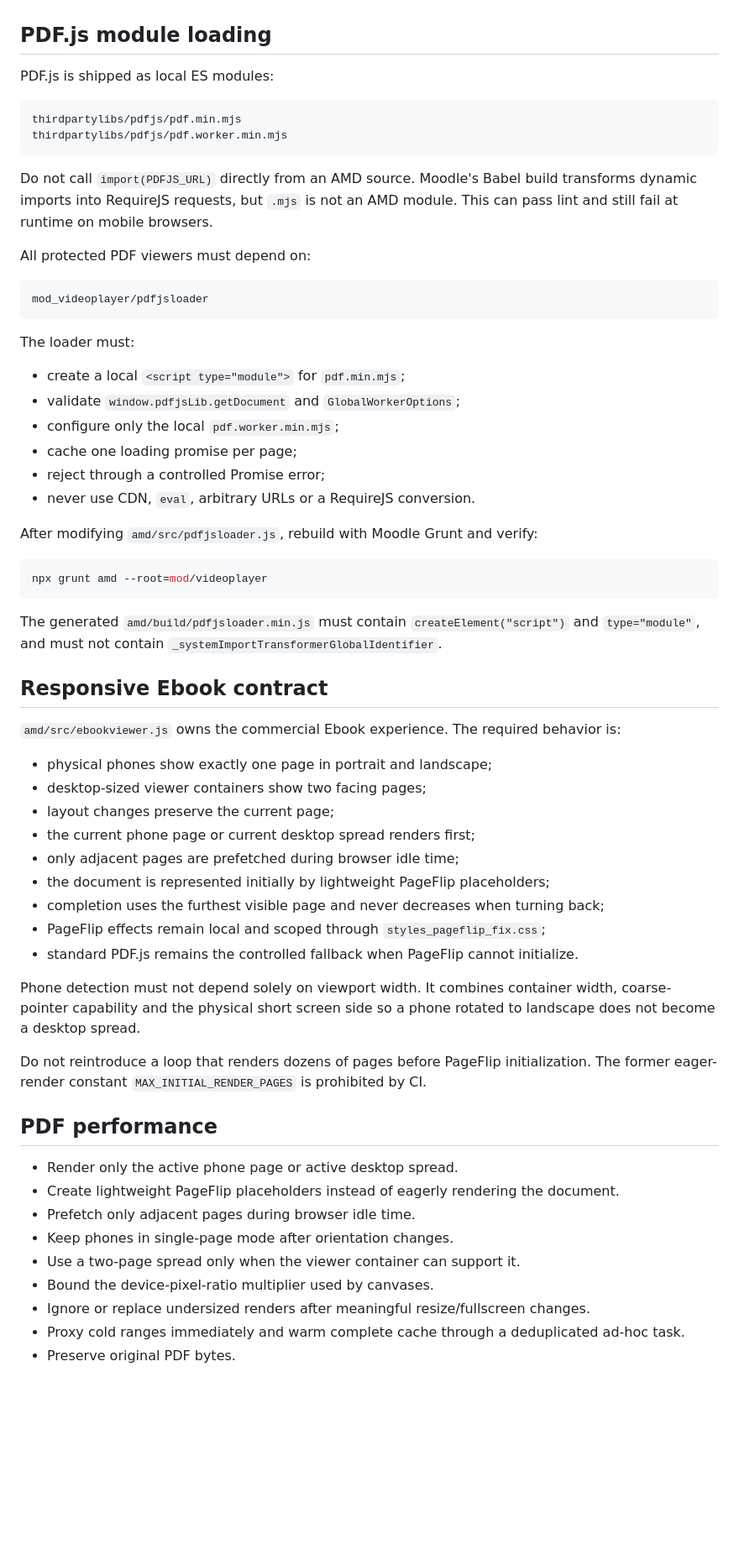
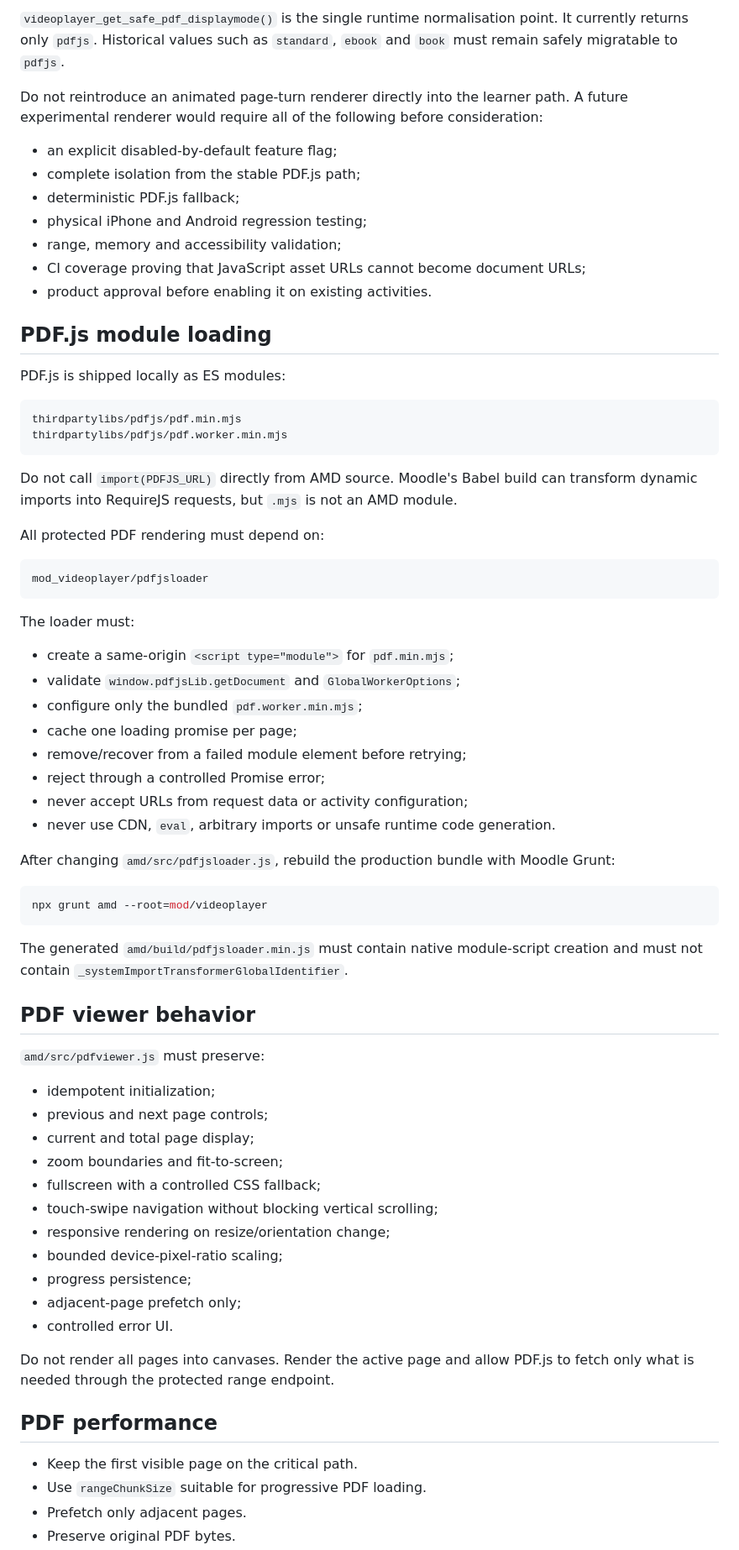
Before and after one commit to JoseMorenoSalgado/moodle-mod_videoplayer, a Markdown page: docs/developer-guide.md, the part around one of its changes. Shown at 84% size. GitHub-like rendering; blank space fills up the shorter version.

Commit message:
docs(developer): codify stable PDF.js renderer contract

````diff
--- a/docs/developer-guide.md
+++ b/docs/developer-guide.md
@@ -70,16 +84,27 @@ Never return raw Google Drive IDs, direct download URLs, preview URLs or upstrea
+`videoplayer_get_safe_pdf_displaymode()` is the single runtime normalisation point. It currently returns only `pdfjs`. Historical values such as `standard`, `ebook` and `book` must remain safely migratable to `pdfjs`.
+
+Do not reintroduce an animated page-turn renderer directly into the learner path. A future experimental renderer would require all of the following before consideration:
+
+- an explicit disabled-by-default feature flag;
+- complete isolation from the stable PDF.js path;
+- deterministic PDF.js fallback;
+- physical iPhone and Android regression testing;
+- range, memory and accessibility validation;
+- CI coverage proving that JavaScript asset URLs cannot become document URLs;
+- product approval before enabling it on existing activities.
 
 ## PDF.js module loading
 
-PDF.js is shipped as local ES modules:
+PDF.js is shipped locally as ES modules:
 
 ```text
 thirdpartylibs/pdfjs/pdf.min.mjs
 thirdpartylibs/pdfjs/pdf.worker.min.mjs
 ```
 
-Do not call `import(PDFJS_URL)` directly from an AMD source. Moodle's Babel build transforms dynamic imports into RequireJS requests, but `.mjs` is not an AMD module. This can pass lint and still fail at runtime on mobile browsers.
+Do not call `import(PDFJS_URL)` directly from AMD source. Moodle's Babel build can transform dynamic imports into RequireJS requests, but `.mjs` is not an AMD module.
 
-All protected PDF viewers must depend on:
+All protected PDF rendering must depend on:
 
 ```text
 mod_videoplayer/pdfjsloader
@@ -87,47 +112,44 @@ mod_videoplayer/pdfjsloader
 
 The loader must:
 
-- create a local `<script type="module">` for `pdf.min.mjs`;
+- create a same-origin `<script type="module">` for `pdf.min.mjs`;
 - validate `window.pdfjsLib.getDocument` and `GlobalWorkerOptions`;
-- configure only the local `pdf.worker.min.mjs`;
+- configure only the bundled `pdf.worker.min.mjs`;
 - cache one loading promise per page;
+- remove/recover from a failed module element before retrying;
 - reject through a controlled Promise error;
-- never use CDN, `eval`, arbitrary URLs or a RequireJS conversion.
+- never accept URLs from request data or activity configuration;
+- never use CDN, `eval`, arbitrary imports or unsafe runtime code generation.
 
-After modifying `amd/src/pdfjsloader.js`, rebuild with Moodle Grunt and verify:
+After changing `amd/src/pdfjsloader.js`, rebuild the production bundle with Moodle Grunt:
 
 ```bash
 npx grunt amd --root=mod/videoplayer
 ```
 
-The generated `amd/build/pdfjsloader.min.js` must contain `createElement("script")` and `type="module"`, and must not contain `_systemImportTransformerGlobalIdentifier`.
+The generated `amd/build/pdfjsloader.min.js` must contain native module-script creation and must not contain `_systemImportTransformerGlobalIdentifier`.
 
-## Responsive Ebook contract
+## PDF viewer behavior
 
-`amd/src/ebookviewer.js` owns the commercial Ebook experience. The required behavior is:
+`amd/src/pdfviewer.js` must preserve:
 
-- physical phones show exactly one page in portrait and landscape;
-- desktop-sized viewer containers show two facing pages;
-- layout changes preserve the current page;
-- the current phone page or current desktop spread renders first;
-- only adjacent pages are prefetched during browser idle time;
-- the document is represented initially by lightweight PageFlip placeholders;
-- completion uses the furthest visible page and never decreases when turning back;
-- PageFlip effects remain local and scoped through `styles_pageflip_fix.css`;
-- standard PDF.js remains the controlled fallback when PageFlip cannot initialize.
+- idempotent initialization;
+- previous and next page controls;
+- current and total page display;
+- zoom boundaries and fit-to-screen;
+- fullscreen with a controlled CSS fallback;
+- touch-swipe navigation without blocking vertical scrolling;
+- responsive rendering on resize/orientation change;
+- bounded device-pixel-ratio scaling;
+- progress persistence;
+- adjacent-page prefetch only;
+- controlled error UI.
 
-Phone detection must not depend solely on viewport width. It combines container width, coarse-pointer capability and the physical short screen side so a phone rotated to landscape does not become a desktop spread.
-
-Do not reintroduce a loop that renders dozens of pages before PageFlip initialization. The former eager-render constant `MAX_INITIAL_RENDER_PAGES` is prohibited by CI.
+Do not render all pages into canvases. Render the active page and allow PDF.js to fetch only what is needed through the protected range endpoint.
 
 ## PDF performance
 
-- Render only the active phone page or active desktop spread.
-- Create lightweight PageFlip placeholders instead of eagerly rendering the document.
-- Prefetch only adjacent pages during browser idle time.
-- Keep phones in single-page mode after orientation changes.
-- Use a two-page spread only when the viewer container can support it.
-- Bound the device-pixel-ratio multiplier used by canvases.
-- Ignore or replace undersized renders after meaningful resize/fullscreen changes.
-- Proxy cold ranges immediately and warm complete cache through a deduplicated ad-hoc task.
+- Keep the first visible page on the critical path.
+- Use `rangeChunkSize` suitable for progressive PDF loading.
+- Prefetch only adjacent pages.
 - Preserve original PDF bytes.
````
Also changed, not shown: other parts of docs/developer-guide.md (+80 -61 lines).
